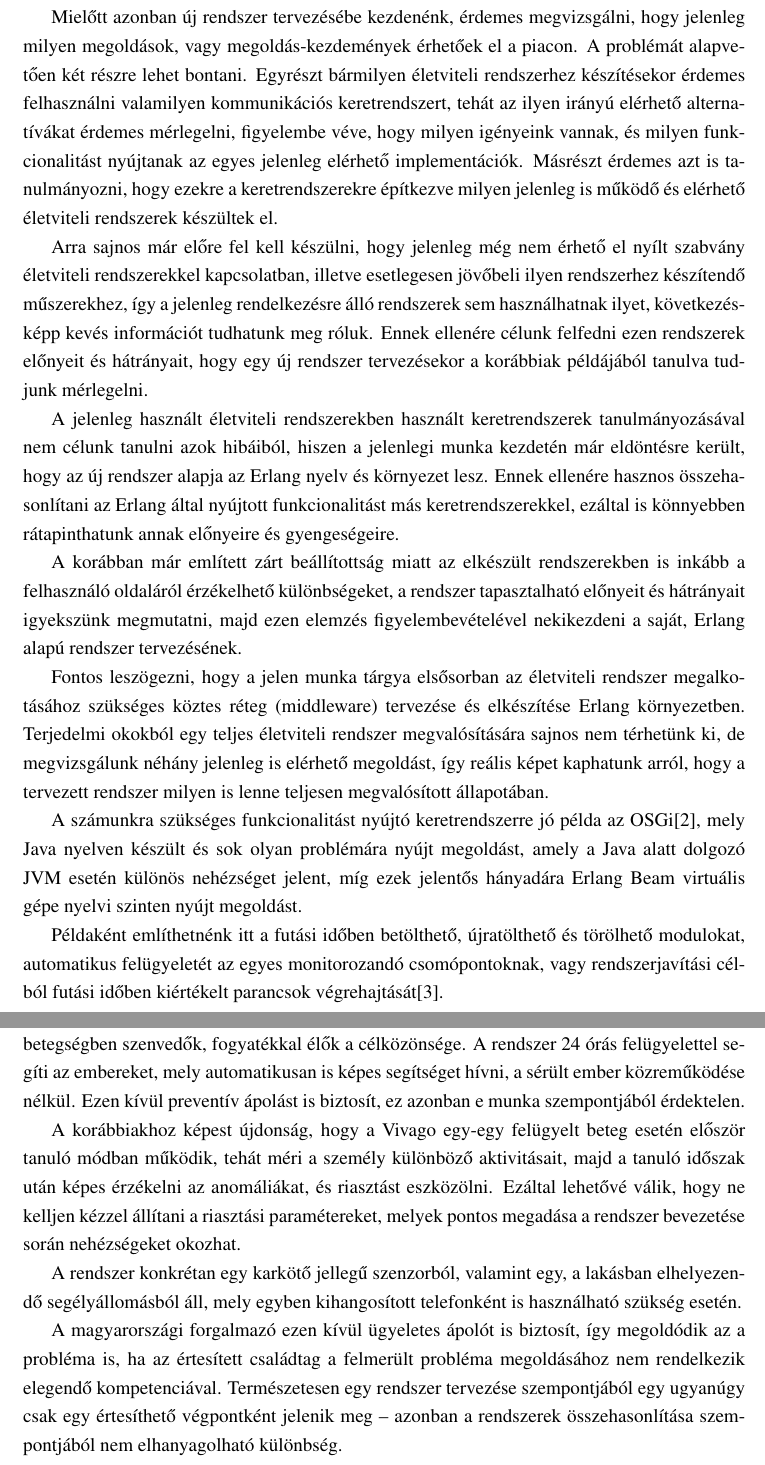
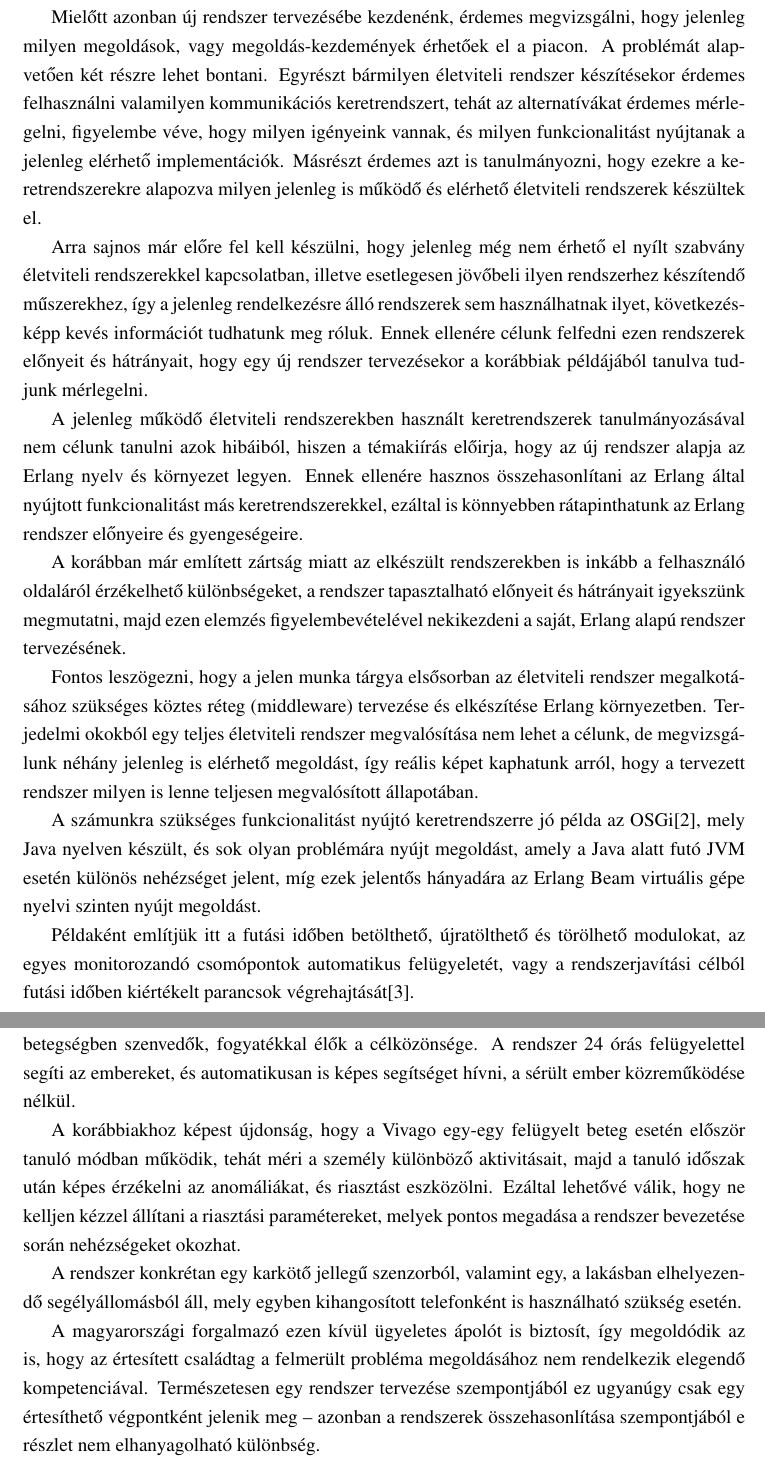
Before and after one commit to vmiklos/bsc-thesis, a LaTeX paper (doc/szakdolgozat.tex, which reads doc/bevezeto.tex): two parts of pages 8 and 10 of 50, joined at a grey line, cut so that both start at the same text. Compiled offline with pdfLaTeX; the source files are stored in an older character set and shown here as Unicode.

Commit message:
bevezetes

```diff
--- a/doc/bevezeto.tex
+++ b/doc/bevezeto.tex
@@ -58,12 +58,12 @@
 Mielőtt azonban új rendszer tervezésébe kezdenénk, érdemes megvizsgálni,
 hogy jelenleg milyen megoldások, vagy megoldás-kezdemények érhetőek el a
 piacon. A problémát alapvetően két részre lehet bontani. Egyrészt
-bármilyen életviteli rendszerhez készítésekor érdemes felhasználni
-valamilyen kommunikációs keretrendszert, tehát az ilyen irányú elérhető
+bármilyen életviteli rendszer készítésekor érdemes felhasználni
+valamilyen kommunikációs keretrendszert, tehát az
 alternatívákat érdemes mérlegelni, figyelembe véve, hogy milyen igényeink
-vannak, és milyen funkcionalitást nyújtanak az egyes jelenleg elérhető
+vannak, és milyen funkcionalitást nyújtanak a jelenleg elérhető
 implementációk. Másrészt érdemes azt is tanulmányozni, hogy ezekre a
-keretrendszerekre építkezve milyen jelenleg is működő és elérhető
+keretrendszerekre alapozva milyen jelenleg is működő és elérhető
 életviteli rendszerek készültek el.
 
 Arra sajnos már előre fel kell készülni, hogy jelenleg még nem érhető el
@@ -74,14 +74,13 @@
 célunk felfedni ezen rendszerek előnyeit és hátrányait, hogy egy új
 rendszer tervezésekor a korábbiak példájából tanulva tudjunk mérlegelni.
 
-A jelenleg használt életviteli rendszerekben használt keretrendszerek
-tanulmányozásával nem célunk tanulni azok hibáiból, hiszen a jelenlegi
-munka kezdetén már eldöntésre került, hogy az új rendszer alapja az
-Erlang nyelv és környezet lesz. Ennek ellenére hasznos összehasonlítani
+A jelenleg működő életviteli rendszerekben használt keretrendszerek
+tanulmányozásával nem célunk tanulni azok hibáiból, hiszen a témakiírás előirja, hogy az új rendszer alapja az
+Erlang nyelv és környezet legyen. Ennek ellenére hasznos összehasonlítani
 az Erlang által nyújtott funkcionalitást más keretrendszerekkel, ezáltal
-is könnyebben rátapinthatunk annak előnyeire és gyengeségeire.
+is könnyebben rátapinthatunk az Erlang rendszer előnyeire és gyengeségeire.
 
-A korábban már említett zárt beállítottság miatt az elkészült
+A korábban már említett zártság miatt az elkészült
 rendszerekben is inkább a felhasználó oldaláról érzékelhető
 különbségeket, a rendszer tapasztalható előnyeit és hátrányait
 igyekszünk megmutatni, majd ezen elemzés figyelembevételével nekikezdeni
@@ -90,20 +89,20 @@
 Fontos leszögezni, hogy a jelen munka tárgya elsősorban az életviteli
 rendszer megalkotásához szükséges köztes réteg (middleware) tervezése és
 elkészítése Erlang környezetben. Terjedelmi okokból egy teljes
-életviteli rendszer megvalósítására sajnos nem térhetünk ki, de
+életviteli rendszer megvalósítása nem lehet a célunk, de
 megvizsgálunk néhány jelenleg is elérhető megoldást, így reális képet
 kaphatunk arról, hogy a tervezett rendszer milyen is lenne teljesen
 megvalósított állapotában.
 
 A számunkra szükséges funkcionalitást nyújtó keretrendszerre jó példa az
-OSGi\cite{osgi}, mely Java nyelven készült és sok olyan problémára nyújt
-megoldást, amely a Java alatt dolgozó JVM esetén különös nehézséget
-jelent, míg ezek jelentős hányadára Erlang Beam virtuális gépe nyelvi
+OSGi\cite{osgi}, mely Java nyelven készült, és sok olyan problémára nyújt
+megoldást, amely a Java alatt futó JVM esetén különös nehézséget
+jelent, míg ezek jelentős hányadára az Erlang Beam virtuális gépe nyelvi
 szinten nyújt megoldást.
 
-Példaként említhetnénk itt a futási időben betölthető, újratölthető és
-törölhető modulokat, automatikus felügyeletét az egyes monitorozandó
-csomópontoknak, vagy rendszerjavítási célból futási időben kiértékelt
+Példaként említjük itt a futási időben betölthető, újratölthető és
+törölhető modulokat, az egyes monitorozandó
+csomópontok automatikus felügyeletét, vagy a rendszerjavítási célból futási időben kiértékelt
 parancsok végrehajtását\cite{pe}.
 
 A jelen bevezetőnek azonban nem célja részletesen specifikálni ezeket a
@@ -184,10 +185,9 @@
 
 A Vivago rendszernek a magukat csak részben ellátni képes idősebb
 emberek, a krónikus betegségben szenvedők, fogyatékkal élők a
-célközönsége. A rendszer 24 órás felügyelettel segíti az embereket, mely
+célközönsége. A rendszer 24 órás felügyelettel segíti az embereket, és
 automatikusan is képes segítséget hívni, a sérült ember közreműködése
-nélkül. Ezen kívül preventív ápolást is biztosít, ez azonban e munka
-szempontjából érdektelen.
+nélkül.
 
 A korábbiakhoz képest újdonság, hogy a Vivago egy-egy felügyelt beteg
 esetén először tanuló módban működik, tehát méri a személy különböző
@@ -201,11 +201,11 @@
 telefonként is használható szükség esetén.
 
 A magyarországi forgalmazó ezen kívül ügyeletes ápolót is biztosít, így
-megoldódik az a probléma is, ha az értesített családtag a felmerült
+megoldódik az is, hogy az értesített családtag a felmerült
 probléma megoldásához nem rendelkezik elegendő kompetenciával.
-Természetesen egy rendszer tervezése szempontjából egy ugyanúgy csak egy
+Természetesen egy rendszer tervezése szempontjából ez ugyanúgy csak egy
 értesíthető végpontként jelenik meg -- azonban a rendszerek
-összehasonlítása szempontjából nem elhanyagolható különbség.
+összehasonlítása szempontjából e részlet nem elhanyagolható különbség.
 
 \subsubsection*{Telcomed}
 
```
Also changed, not shown: doc/bevezeto.tex (72 more changed lines).
